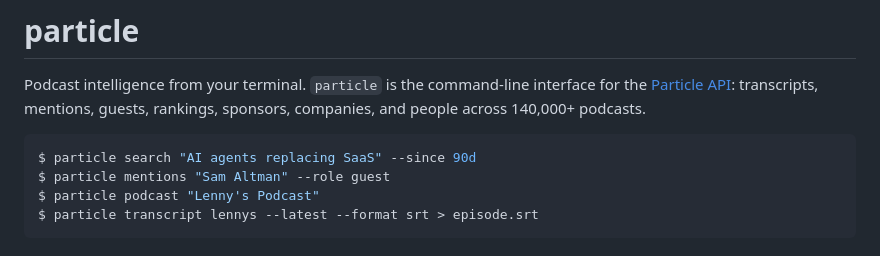
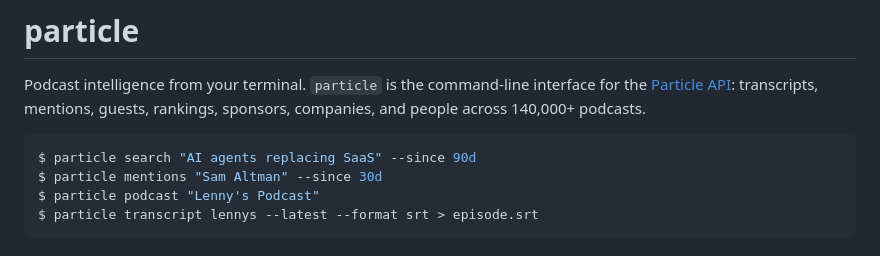
Before and after one commit to particlepro/particle-cli, a Markdown page: README.md, the part around the change. Rendered like a GitHub page.

Commit message:
README: accurate mentions example

````diff
--- a/README.md
+++ b/README.md
@@ -4,7 +4,7 @@ Podcast intelligence from your terminal. `particle` is the command-line interfac
 
 ```console
 $ particle search "AI agents replacing SaaS" --since 90d
-$ particle mentions "Sam Altman" --role guest
+$ particle mentions "Sam Altman" --since 30d
 $ particle podcast "Lenny's Podcast"
 $ particle transcript lennys --latest --format srt > episode.srt
 ```
````
